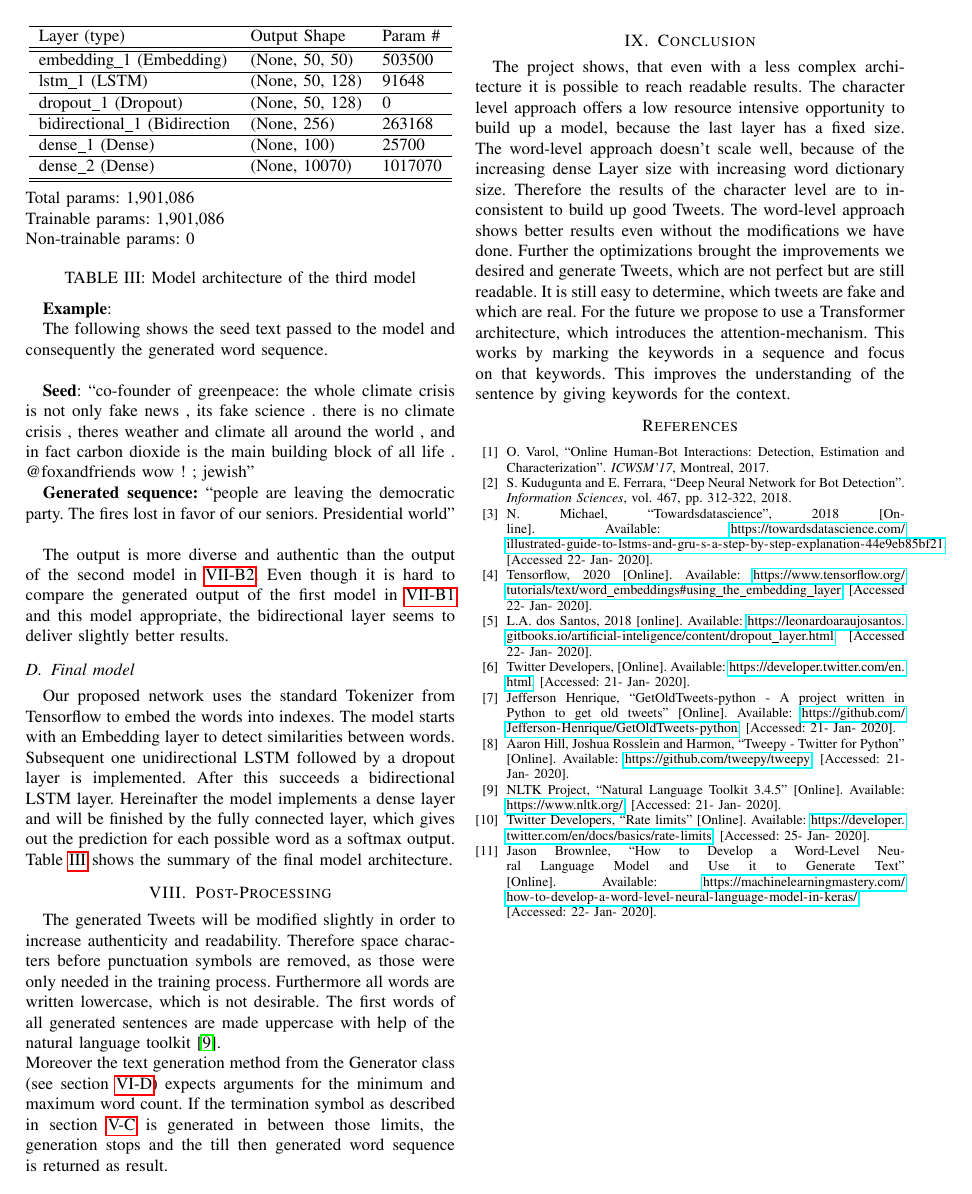
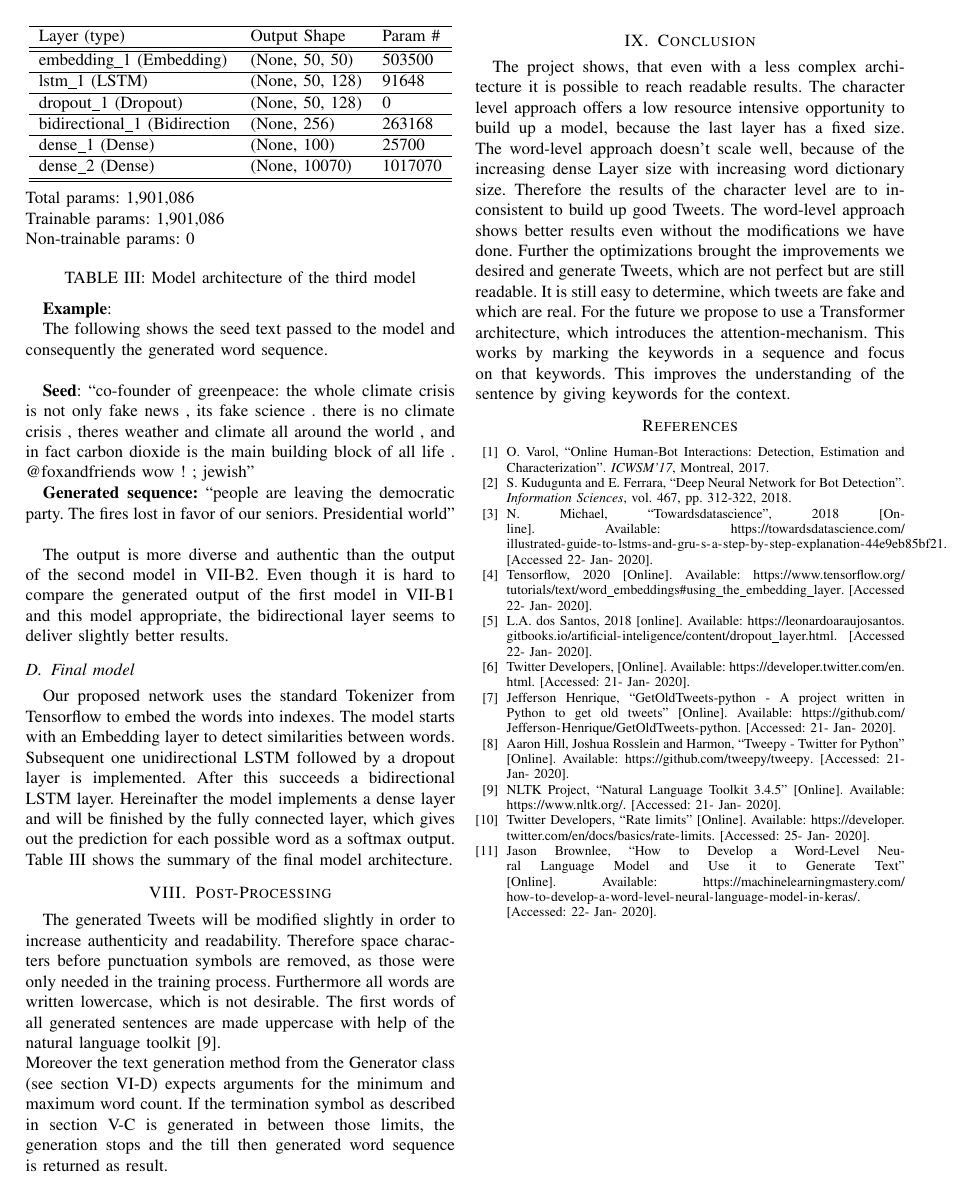
Before and after one commit to Teawolf-beep/TwitterBot, a LaTeX paper (Report/report.tex): page 8 of 8. Compiled offline with pdfLaTeX.

Commit message:
Removed colored boxes around clickables

```diff
--- a/Report/report.tex
+++ b/Report/report.tex
@@ -1,4 +1,4 @@
-\documentclass[conference]{IEEEtran}
+\documentclass[hidelinks, conference]{IEEEtran}
 
 \usepackage{ragged2e}
 \usepackage{caption}
```
Also changed, not shown: Report/report.pdf, 1 other file.
